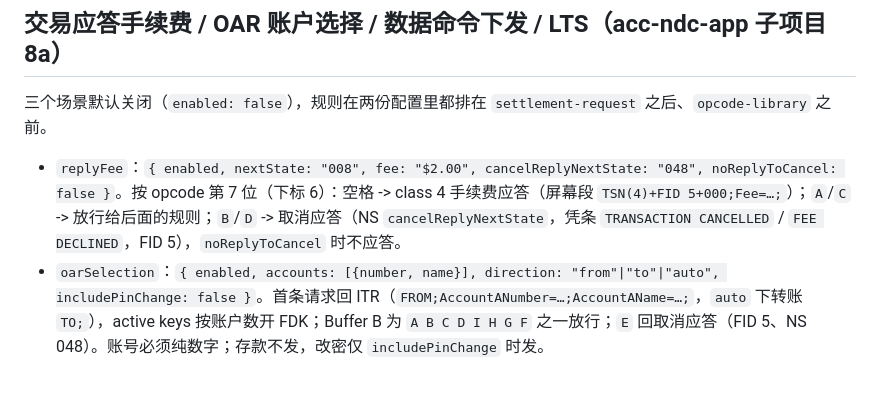
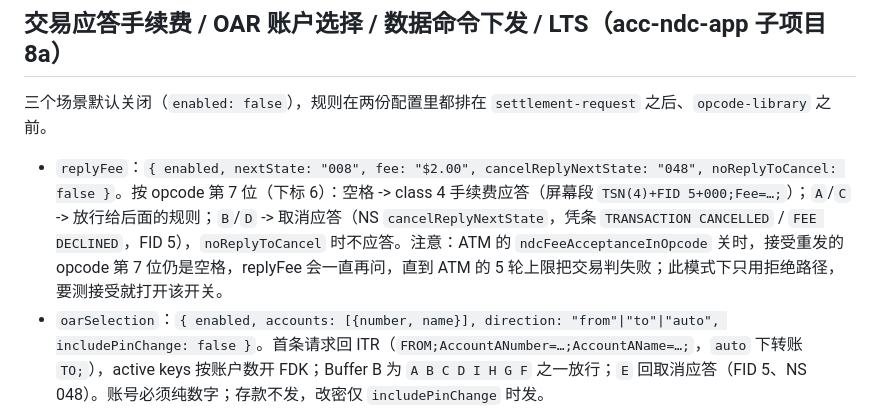
Before and after one commit to gzhutiejun/ndc-host-simulator, a Markdown page: README.md, the part around the change. Drawn GitHub-style; blank space fills up the shorter version.

Commit message:
docs(sim): replyFee 在 ATM 开关关时接受重发会循环
Co-Authored-By: Claude Opus 5.5 <noreply@anthropic.com>

```diff
--- a/README.md
+++ b/README.md
@@ -459,7 +459,7 @@ FDK A、B、C、D、Cancel(E)、F、G、H、I。写成字母会在组报文时
 
 三个场景默认关闭（`enabled: false`），规则在两份配置里都排在 `settlement-request` 之后、`opcode-library` 之前。
 
-- `replyFee`：`{ enabled, nextState: "008", fee: "$2.00", cancelReplyNextState: "048", noReplyToCancel: false }`。按 opcode 第 7 位（下标 6）：空格 -> class 4 手续费应答（屏幕段 `TSN(4)+FID 5+000;Fee=…;`）；`A`/`C` -> 放行给后面的规则；`B`/`D` -> 取消应答（NS `cancelReplyNextState`，凭条 `TRANSACTION CANCELLED` / `FEE DECLINED`，FID 5），`noReplyToCancel` 时不应答。
+- `replyFee`：`{ enabled, nextState: "008", fee: "$2.00", cancelReplyNextState: "048", noReplyToCancel: false }`。按 opcode 第 7 位（下标 6）：空格 -> class 4 手续费应答（屏幕段 `TSN(4)+FID 5+000;Fee=…;`）；`A`/`C` -> 放行给后面的规则；`B`/`D` -> 取消应答（NS `cancelReplyNextState`，凭条 `TRANSACTION CANCELLED` / `FEE DECLINED`，FID 5），`noReplyToCancel` 时不应答。注意：ATM 的 `ndcFeeAcceptanceInOpcode` 关时，接受重发的 opcode 第 7 位仍是空格，replyFee 会一直再问，直到 ATM 的 5 轮上限把交易判失败；此模式下只用拒绝路径，要测接受就打开该开关。
 - `oarSelection`：`{ enabled, accounts: [{number, name}], direction: "from"|"to"|"auto", includePinChange: false }`。首条请求回 ITR（`FROM;AccountANumber=…;AccountAName=…;`，`auto` 下转账 `TO;`），active keys 按账户数开 FDK；Buffer B 为 `A B C D I H G F` 之一放行；`E` 回取消应答（FID 5、NS 048）。账号必须纯数字；存款不发，改密仅 `includePinChange` 时发。
 - `POST /api/push` `{"type":"data","identifier":"A","data":"001","luno":"000","msn":"000"}`：下发类 3 数据命令（3/1 `A` 增强选项，`001` = option 15 开 Last Transaction Status）。缺 `identifier` 回 400。
 - 请求流：请求里 Buffer C 之后的 `2` 段（Last Transaction Status）解析成 `lts`（`tsn` / `status` / `dispensed` / `raw`），控制台在该帧后显示。
```
